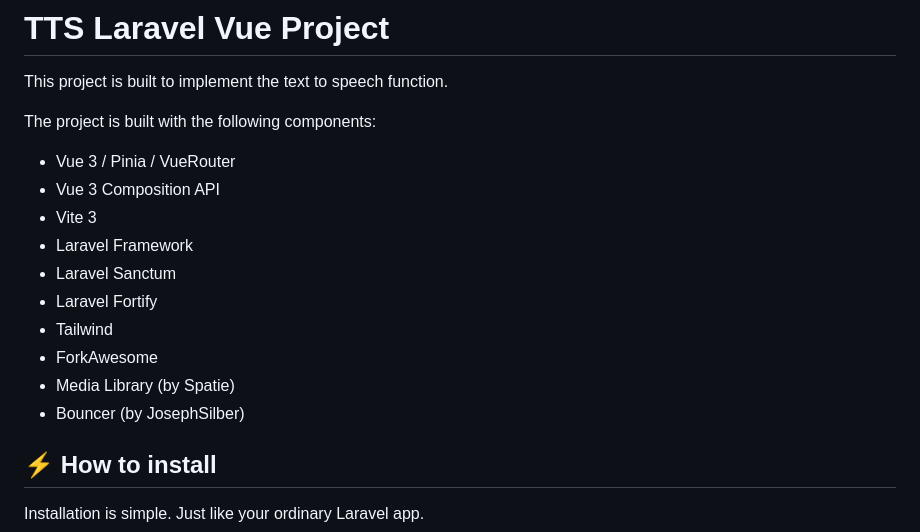
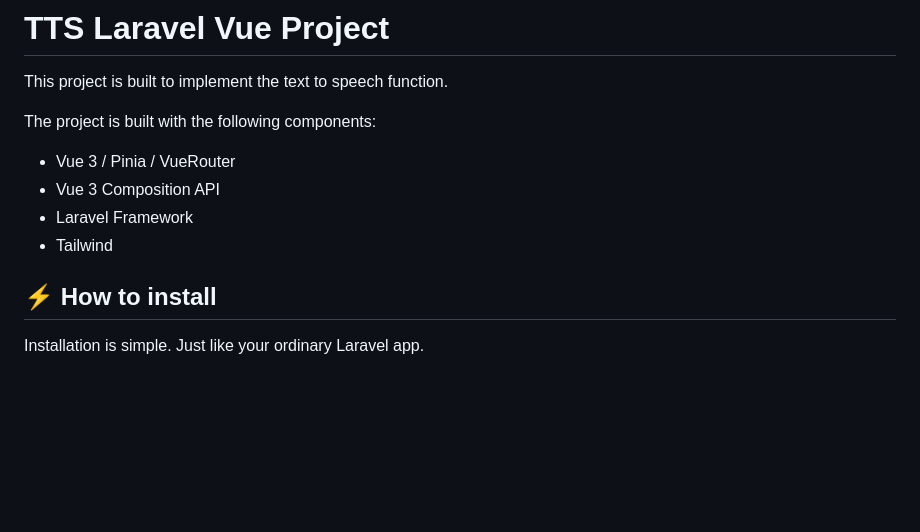
Before and after one commit to sevenrm/TTS-Laravel-Vue, a Markdown page: README.md, the part around the change. GitHub-like rendering; blank space fills up the shorter version.

```diff
--- a/README.md
+++ b/README.md
@@ -10,14 +10,8 @@ The project is built with the following components:
 
 -   Vue 3 / Pinia / VueRouter
 -   Vue 3 Composition API
--   Vite 3
 -   Laravel Framework
--   Laravel Sanctum
--   Laravel Fortify
 -   Tailwind
--   ForkAwesome
--   Media Library (by Spatie)
--   Bouncer (by JosephSilber)
 
 ## ⚡️ How to install
 
```
